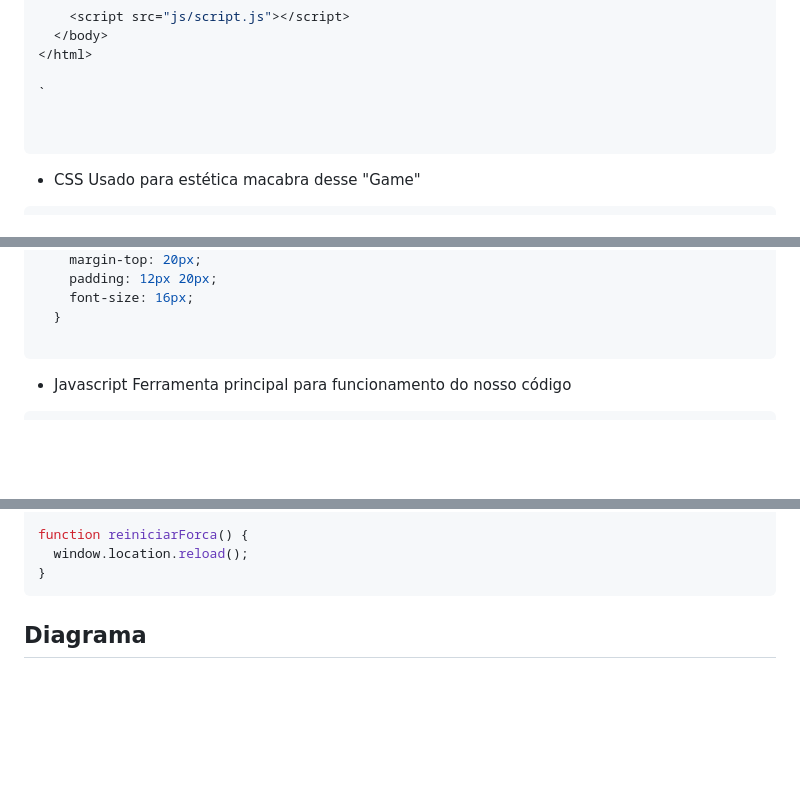
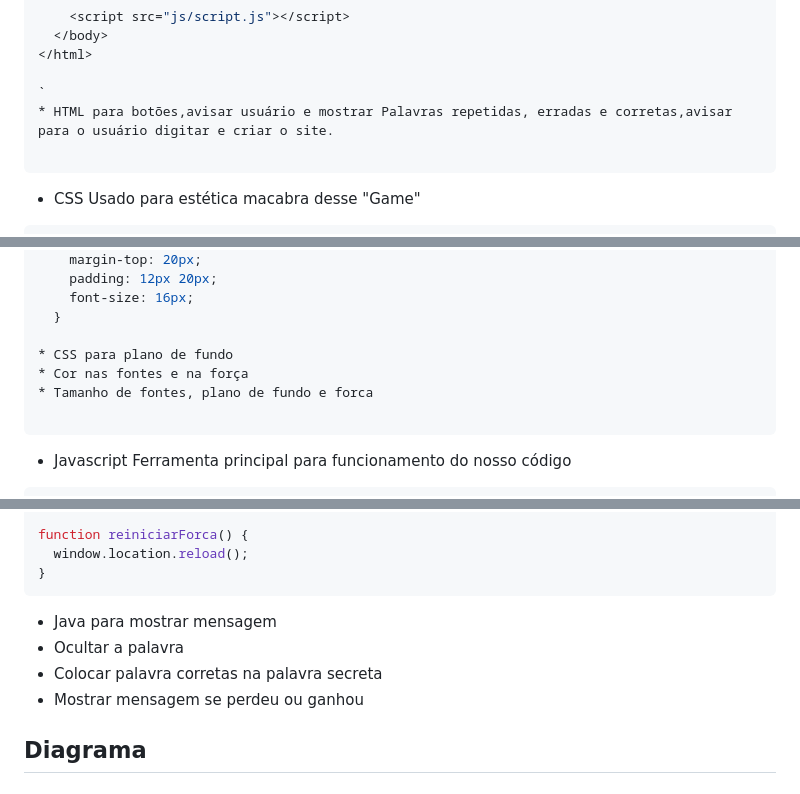
Before and after one commit to ArthurJD1777/forca-, a Markdown page: README.md, 3 parts joined by grey strips. GitHub-like rendering; blank space fills up the shorter version.

Commit message:
Atualizar o README.md

````diff
--- a/README.md
+++ b/README.md
@@ -84,7 +84,7 @@ Aqui está brevemente o código que usamos em HTML para o jogo
 </html>
 
 `
-
+* HTML para botões,avisar usuário e mostrar Palavras repetidas, erradas e corretas,avisar para o usuário digitar e criar o site.
 
 ```
 * CSS
@@ -182,6 +182,10 @@ body {
     font-size: 16px;
   }
 
+* CSS para plano de fundo
+* Cor nas fontes e na força
+* Tamanho de fontes, plano de fundo e forca
+
 ```
 * Javascript
 Ferramenta principal para funcionamento do nosso código
@@ -278,6 +282,10 @@ function reiniciarForca() {
   window.location.reload();
 }
 ```
+* Java para mostrar mensagem
+* Ocultar a palavra
+* Colocar palavra corretas na palavra secreta
+* Mostrar mensagem se perdeu ou ganhou
 
 ## Diagrama
 
````
